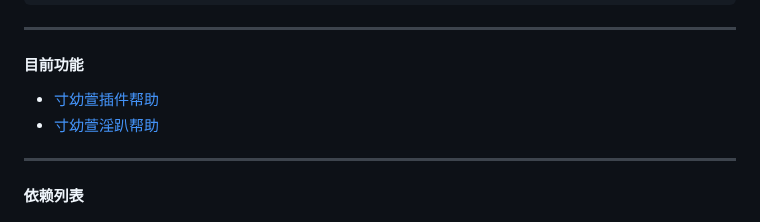
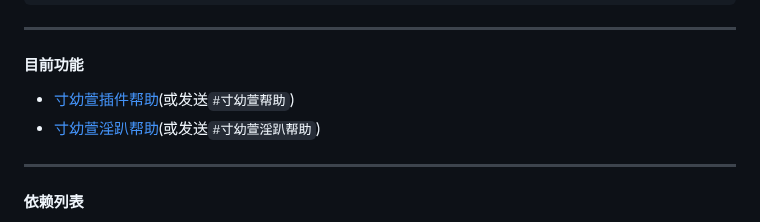
Before and after one commit to cunyx-xiaomizhou/game_cunyx-plugin, a Markdown page: README.md, the part around one of its changes. Rendered like a GitHub page.

Commit message:
update README.md.
Signed-off-by: 最好喝的小米粥 <12395046+cunyx@user.noreply.gitee.com>

```diff
--- a/README.md
+++ b/README.md
@@ -46,8 +46,8 @@ pnpm restart
 
 #### 目前功能
 
-- [寸幼萱插件帮助](/HELP/INDEX.md)
-- [寸幼萱淫趴帮助](/HELP/IMPACT.md)
+- [寸幼萱插件帮助](/HELP/INDEX.md)(或发送`#寸幼萱帮助`)
+- [寸幼萱淫趴帮助](/HELP/IMPACT.md)(或发送`#寸幼萱淫趴帮助`)
 
 ---
 
```
Also changed, not shown: other parts of README.md (+1 -1 lines).
